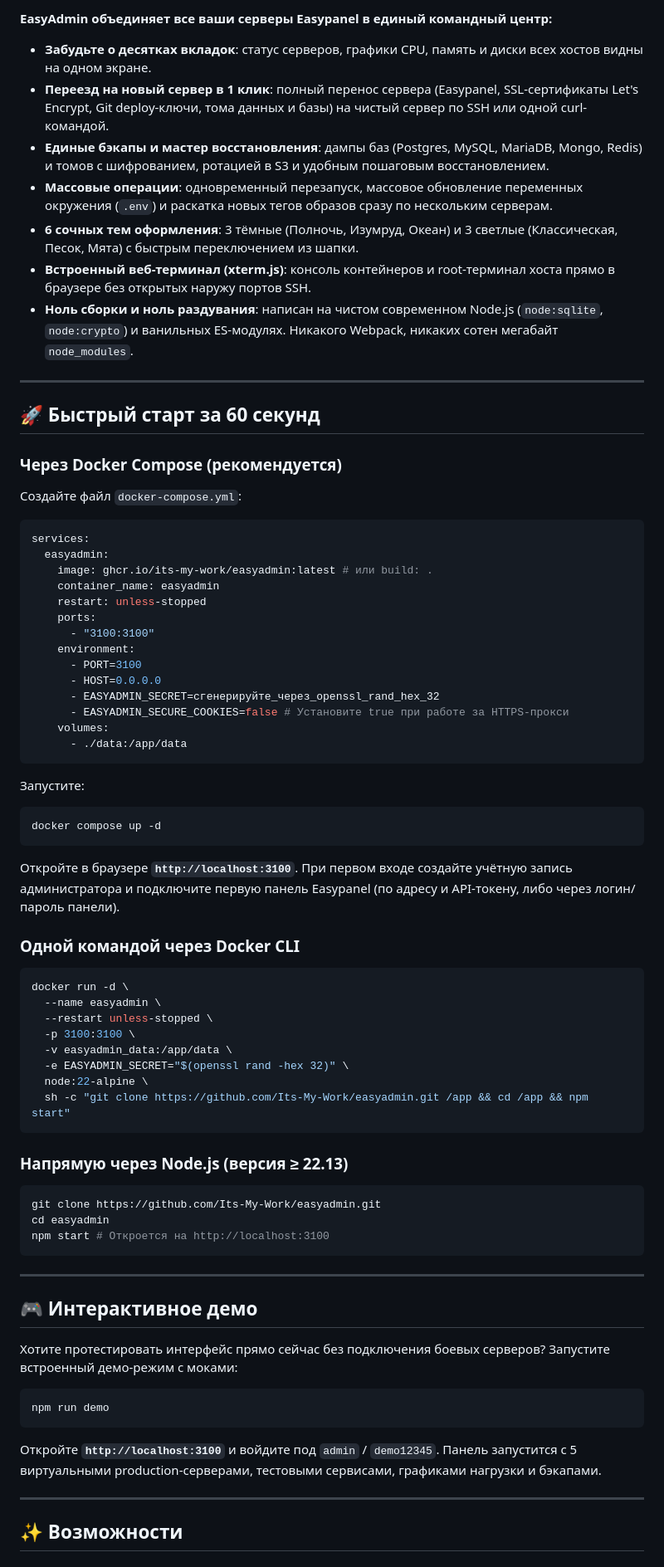
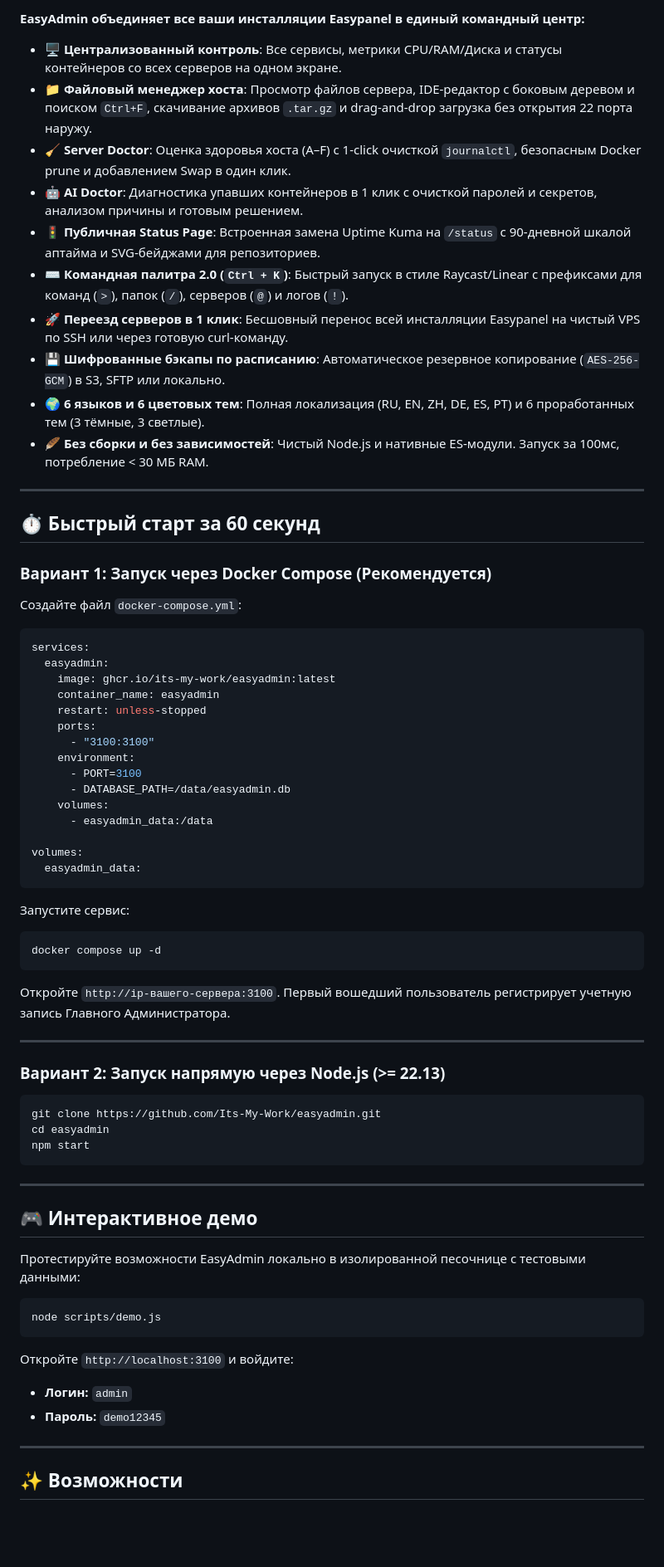
Before and after one commit to Its-My-Work/easyadmin, a Markdown page: README.ru.md, the part around one of its changes. Shown at 83% size. Rendered like a GitHub page; blank space fills up the shorter version.

````diff
--- a/README.ru.md
+++ b/README.ru.md
@@ -42,78 +50,73 @@ Easypanel отлично справляется с управлением отд
 
-**EasyAdmin объединяет все ваши серверы Easypanel в единый командный центр:**
-- **Забудьте о десятках вкладок**: статус серверов, графики CPU, память и диски всех хостов видны на одном экране.
-- **Переезд на новый сервер в 1 клик**: полный перенос сервера (Easypanel, SSL-сертификаты Let's Encrypt, Git deploy-ключи, тома данных и базы) на чистый сервер по SSH или одной curl-командой.
-- **Единые бэкапы и мастер восстановления**: дампы баз (Postgres, MySQL, MariaDB, Mongo, Redis) и томов с шифрованием, ротацией в S3 и удобным пошаговым восстановлением.
-- **Массовые операции**: одновременный перезапуск, массовое обновление переменных окружения (`.env`) и раскатка новых тегов образов сразу по нескольким серверам.
-- **6 сочных тем оформления**: 3 тёмные (Полночь, Изумруд, Океан) и 3 светлые (Классическая, Песок, Мята) с быстрым переключением из шапки.
-- **Встроенный веб-терминал (xterm.js)**: консоль контейнеров и root-терминал хоста прямо в браузере без открытых наружу портов SSH.
-- **Ноль сборки и ноль раздувания**: написан на чистом современном Node.js (`node:sqlite`, `node:crypto`) и ванильных ES-модулях. Никакого Webpack, никаких сотен мегабайт `node_modules`.
+**EasyAdmin объединяет все ваши инсталляции Easypanel в единый командный центр:**
+- 🖥️ **Централизованный контроль**: Все сервисы, метрики CPU/RAM/Диска и статусы контейнеров со всех серверов на одном экране.
+- 📁 **Файловый менеджер хоста**: Просмотр файлов сервера, IDE-редактор с боковым деревом и поиском `Ctrl+F`, скачивание архивов `.tar.gz` и drag-and-drop загрузка без открытия 22 порта наружу.
+- 🧹 **Server Doctor**: Оценка здоровья хоста (A–F) с 1-click очисткой `journalctl`, безопасным Docker prune и добавлением Swap в один клик.
+- 🤖 **AI Doctor**: Диагностика упавших контейнеров в 1 клик с очисткой паролей и секретов, анализом причины и готовым решением.
+- 🚦 **Публичная Status Page**: Встроенная замена Uptime Kuma на `/status` с 90-дневной шкалой аптайма и SVG-бейджами для репозиториев.
+- ⌨️ **Командная палитра 2.0 (`Ctrl + K`)**: Быстрый запуск в стиле Raycast/Linear с префиксами для команд (`>`), папок (`/`), серверов (`@`) и логов (`!`).
+- 🚀 **Переезд серверов в 1 клик**: Бесшовный перенос всей инсталляции Easypanel на чистый VPS по SSH или через готовую curl-команду.
+- 💾 **Шифрованные бэкапы по расписанию**: Автоматическое резервное копирование (`AES-256-GCM`) в S3, SFTP или локально.
+- 🌍 **6 языков и 6 цветовых тем**: Полная локализация (RU, EN, ZH, DE, ES, PT) и 6 проработанных тем (3 тёмные, 3 светлые).
+- 🪶 **Без сборки и без зависимостей**: Чистый Node.js и нативные ES-модули. Запуск за 100мс, потребление < 30 МБ RAM.
 
 ---
 
-## 🚀 Быстрый старт за 60 секунд
+## ⏱️ Быстрый старт за 60 секунд
 
-### Через Docker Compose (рекомендуется)
+### Вариант 1: Запуск через Docker Compose (Рекомендуется)
 
 Создайте файл `docker-compose.yml`:
 
 ```yaml
 services:
   easyadmin:
-    image: ghcr.io/its-my-work/easyadmin:latest # или build: .
+    image: ghcr.io/its-my-work/easyadmin:latest
     container_name: easyadmin
     restart: unless-stopped
     ports:
       - "3100:3100"
     environment:
       - PORT=3100
-      - HOST=0.0.0.0
-      - EASYADMIN_SECRET=сгенерируйте_через_openssl_rand_hex_32
-      - EASYADMIN_SECURE_COOKIES=false # Установите true при работе за HTTPS-прокси
+      - DATABASE_PATH=/data/easyadmin.db
     volumes:
-      - ./data:/app/data
+      - easyadmin_data:/data
+
+volumes:
+  easyadmin_data:
 ```
 
-Запустите:
+Запустите сервис:
 
 ```bash
 docker compose up -d
 ```
 
-Откройте в браузере **`http://localhost:3100`**. При первом входе создайте учётную запись администратора и подключите первую панель Easypanel (по адресу и API-токену, либо через логин/пароль панели).
+Откройте `http://ip-вашего-сервера:3100`. Первый вошедший пользователь регистрирует учетную запись Главного Администратора.
 
-### Одной командой через Docker CLI
+---
 
-```bash
-docker run -d \
-  --name easyadmin \
-  --restart unless-stopped \
-  -p 3100:3100 \
-  -v easyadmin_data:/app/data \
-  -e EASYADMIN_SECRET="$(openssl rand -hex 32)" \
-  node:22-alpine \
-  sh -c "git clone https://github.com/Its-My-Work/easyadmin.git /app && cd /app && npm start"
-```
-
-### Напрямую через Node.js (версия ≥ 22.13)
+### Вариант 2: Запуск напрямую через Node.js (>= 22.13)
 
 ```bash
 git clone https://github.com/Its-My-Work/easyadmin.git
 cd easyadmin
-npm start # Откроется на http://localhost:3100
+npm start
 ```
 
 ---
 
 ## 🎮 Интерактивное демо
 
-Хотите протестировать интерфейс прямо сейчас без подключения боевых серверов? Запустите встроенный демо-режим с моками:
+Протестируйте возможности EasyAdmin локально в изолированной песочнице с тестовыми данными:
 
 ```bash
-npm run demo
+node scripts/demo.js
 ```
 
-Откройте **`http://localhost:3100`** и войдите под `admin` / `demo12345`. Панель запустится с 5 виртуальными production-серверами, тестовыми сервисами, графиками нагрузки и бэкапами.
+Откройте `http://localhost:3100` и войдите:
+- **Логин:** `admin`
+- **Пароль:** `demo12345`
 
 ---
 
````
Also changed, not shown: other parts of README.ru.md (+82 -105 lines), README.md (+119 -122 lines), docs/screenshots/ai-doctor.png (added), docs/screenshots/files.png (added), docs/screenshots/overview.png, docs/screenshots/palette.png (added), docs/screenshots/server-doctor.png (added), docs/screenshots/status-page.png (added).
